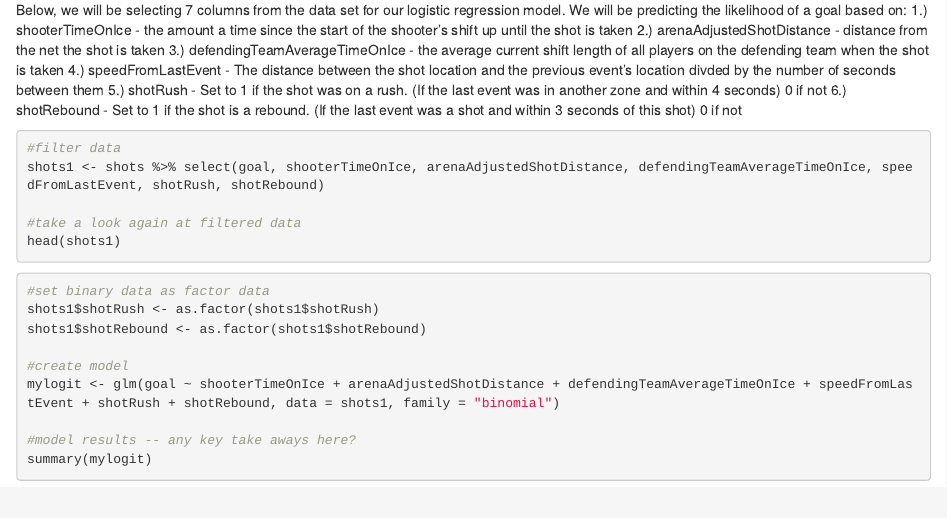
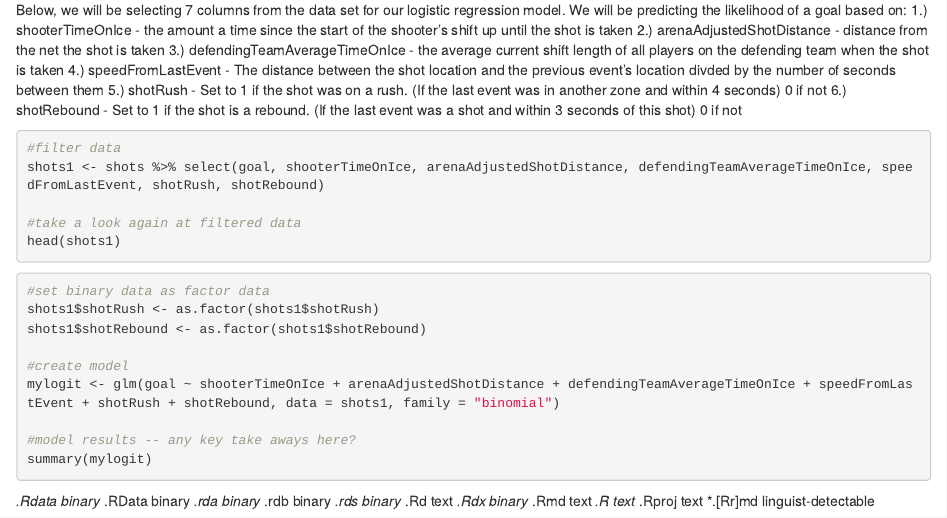
Before and after one commit to atticuspatrick/Hockey-Goal-Logistic-Regression, an R Markdown document (hockeyModel.Rmd): the page in a window 1100 px wide, from 70 px down. Rendered offline with R 4.5, knitr and Pandoc, with nearby package versions; the code chunks are not run, so their results and figures are left out.

Commit message:
Update hockeyModel.Rmd

````diff
--- a/hockeyModel.Rmd
+++ b/hockeyModel.Rmd
@@ -46,3 +46,14 @@ mylogit <- glm(goal ~ shooterTimeOnIce + arenaAdjustedShotDistance + defendingTe
 #model results -- any key take aways here?
 summary(mylogit)
 ```
+*.Rdata binary
+*.RData binary
+*.rda   binary
+*.rdb   binary
+*.rds   binary
+*.Rd    text
+*.Rdx   binary
+*.Rmd	  text
+*.R  	  text
+*.Rproj text
+*.[Rr]md   linguist-detectable
````
